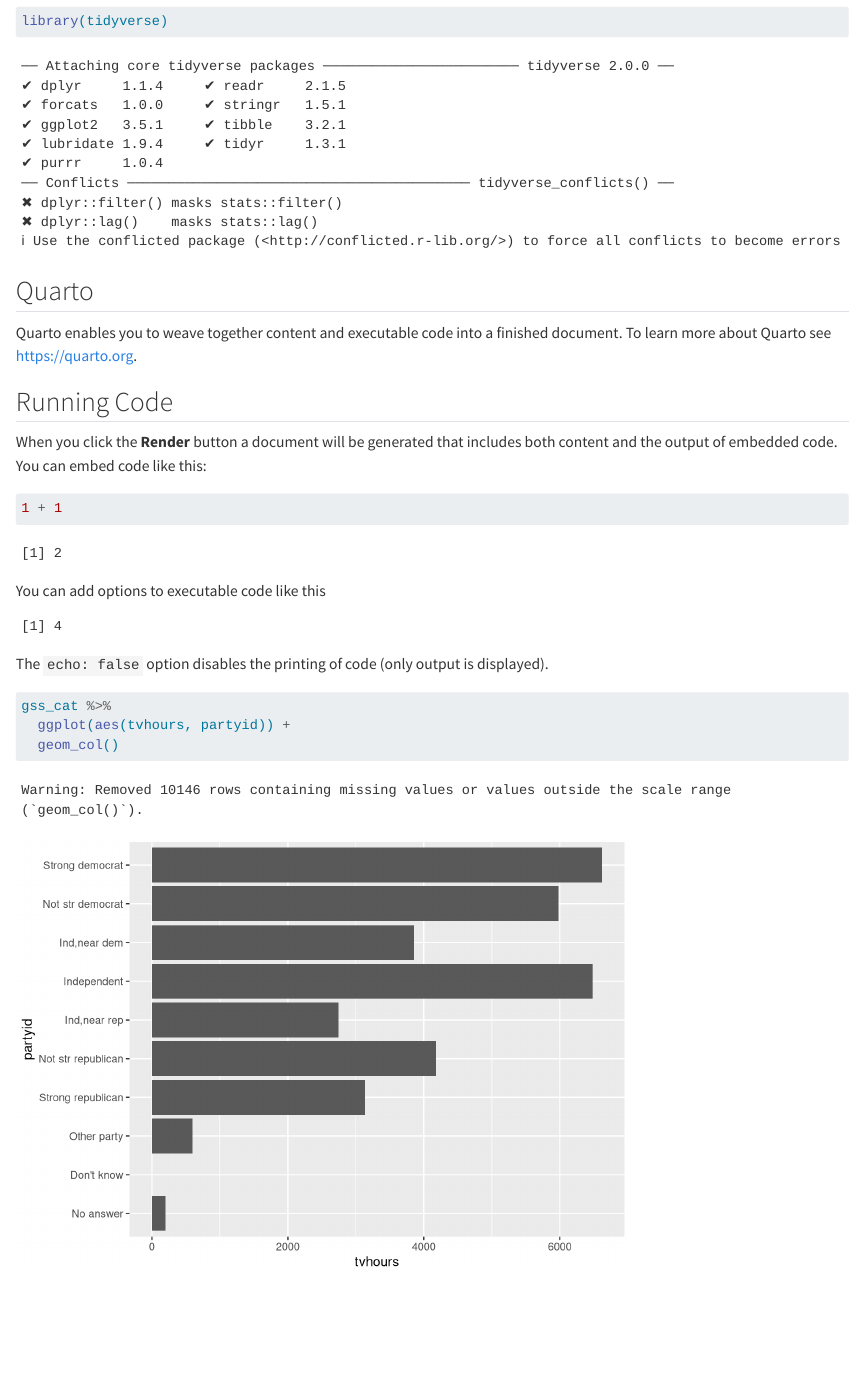
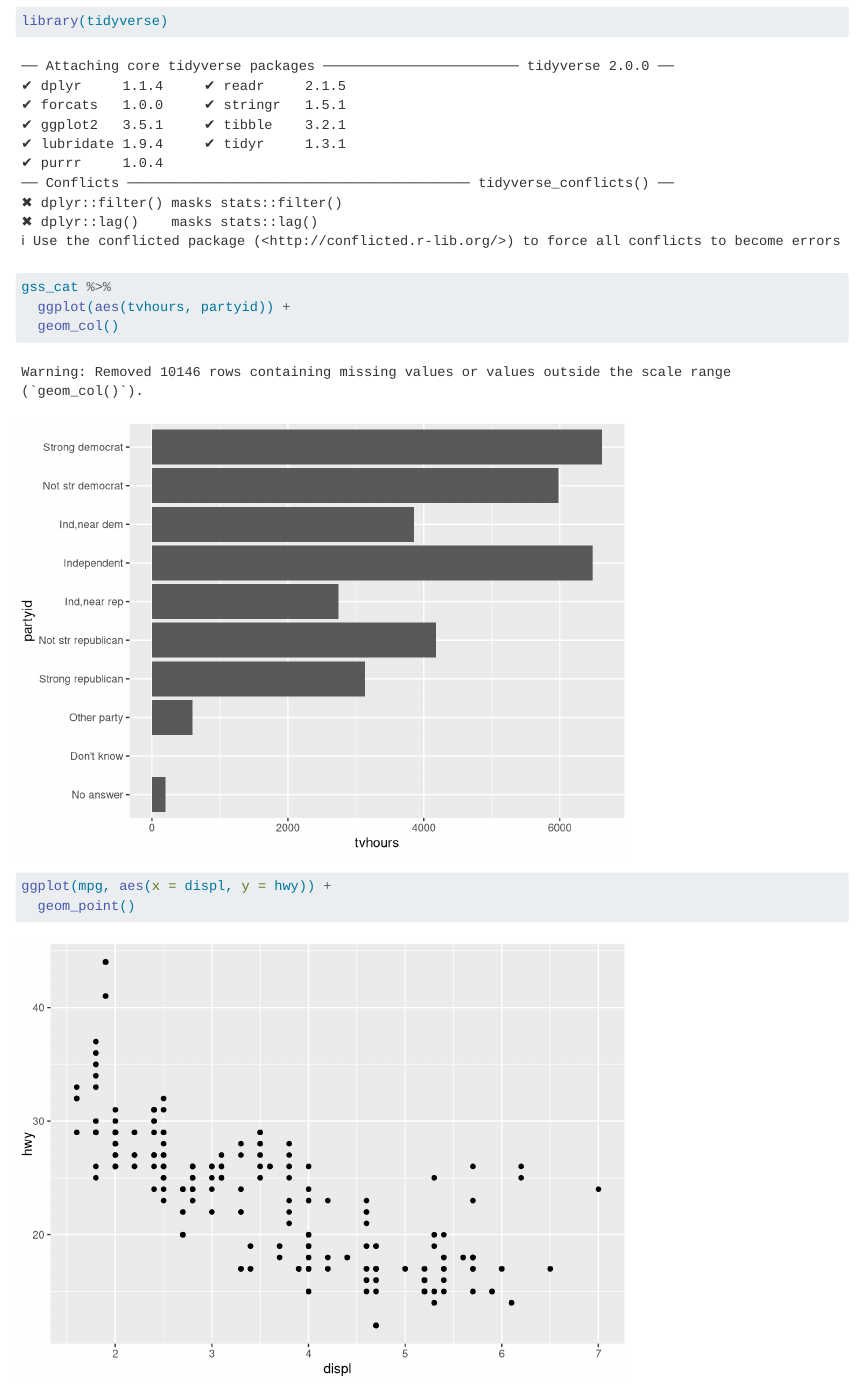
Before and after one commit to songyiahn/myrepo, a Quarto document (hw5.qmd): the page in a window 1100 px wide, from 80 px down. Rendered offline with R 4.5, knitr and Pandoc in place of Quarto, with nearby package versions.

Commit message:
added a graph

````diff
--- a/hw5.qmd
+++ b/hw5.qmd
@@ -7,30 +7,12 @@ format: html
 library(tidyverse)
 ```
 
-
-## Quarto
-
-Quarto enables you to weave together content and executable code into a finished document. To learn more about Quarto see <https://quarto.org>.
-
-## Running Code
-
-When you click the **Render** button a document will be generated that includes both content and the output of embedded code. You can embed code like this:
-
-```{r}
-1 + 1
-```
-
-You can add options to executable code like this
-
-```{r}
-#| echo: false
-2 * 2
-```
-
-The `echo: false` option disables the printing of code (only output is displayed).
-
 ```{r}
 gss_cat %>%
   ggplot(aes(tvhours, partyid)) +
   geom_col()
 ```
+```{r}
+ggplot(mpg, aes(x = displ, y = hwy)) +
+  geom_point()
+```
````
